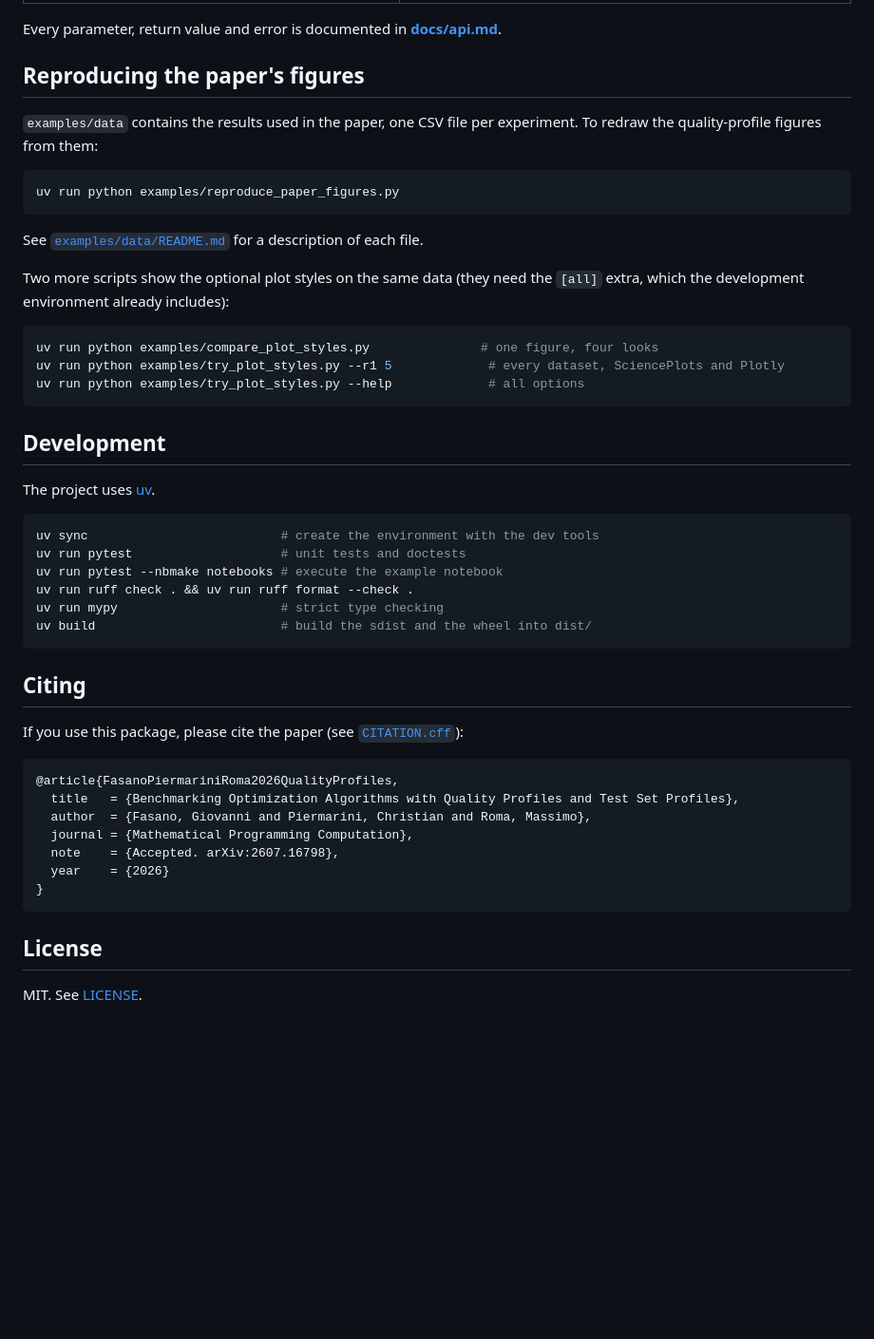
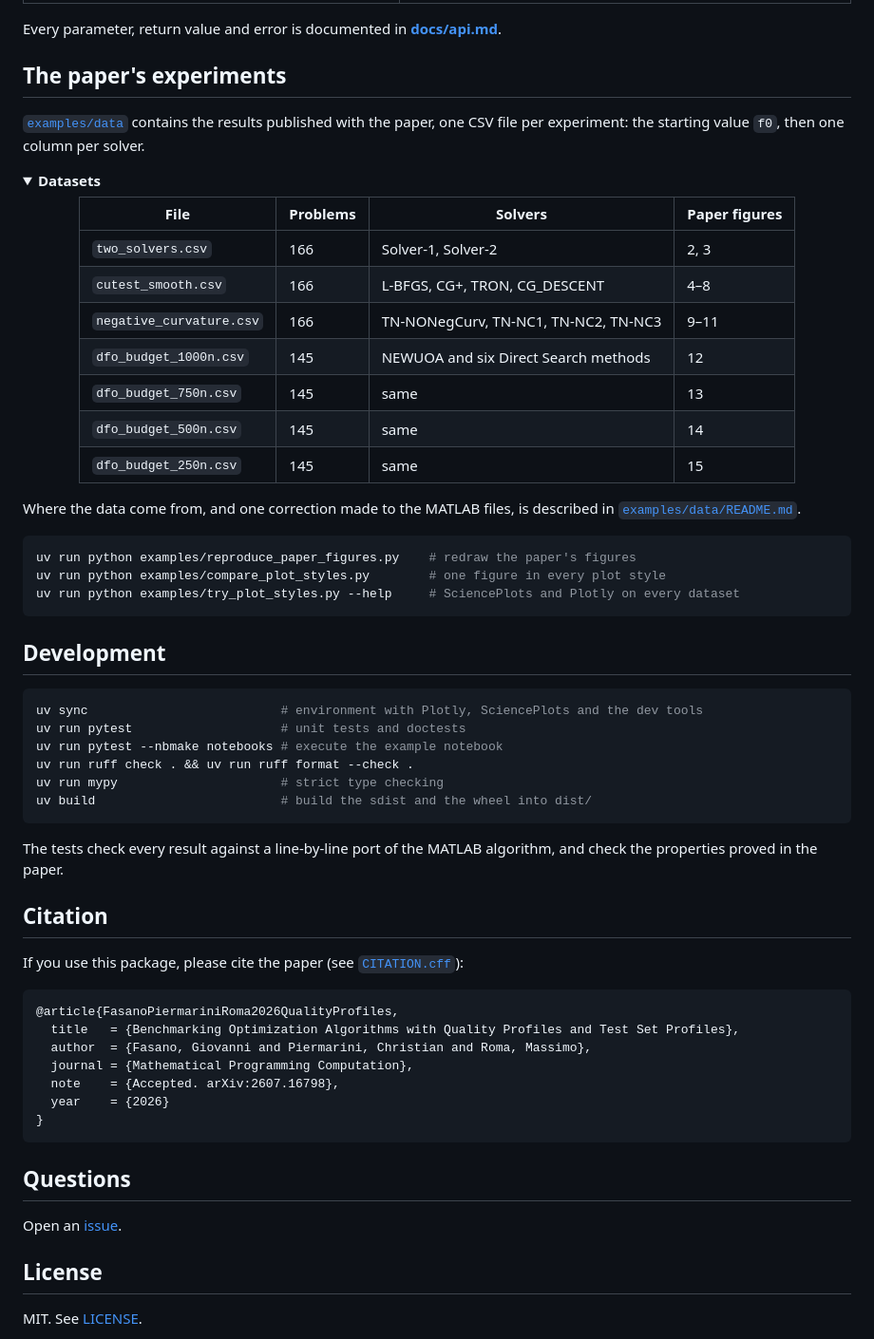
Before and after one commit to chripiermarini/QualityProfiles, a Markdown page: README.md, the part around one of its changes. Shown at 95% size. Drawn GitHub-style; folded sections open; blank space fills up the shorter version.

````diff
--- a/README.md
+++ b/README.md
@@ -124,32 +153,43 @@ the properties proved in the paper and the handling of failures are described in
 
 Every parameter, return value and error is documented in [**docs/api.md**](docs/api.md).
 
-## Reproducing the paper's figures
+## The paper's experiments
 
-`examples/data` contains the results used in the paper, one CSV file per experiment.
-To redraw the quality-profile figures from them:
+[`examples/data`](examples/data) contains the results published with the paper, one CSV
+file per experiment: the starting value `f0`, then one column per solver.
+
+<details>
+<summary><b>Datasets</b></summary>
+
+<div align="center">
+
+| File | Problems | Solvers | Paper figures |
+| --- | --- | --- | --- |
+| `two_solvers.csv` | 166 | Solver-1, Solver-2 | 2, 3 |
+| `cutest_smooth.csv` | 166 | L-BFGS, CG+, TRON, CG_DESCENT | 4–8 |
+| `negative_curvature.csv` | 166 | TN-NONegCurv, TN-NC1, TN-NC2, TN-NC3 | 9–11 |
+| `dfo_budget_1000n.csv` | 145 | NEWUOA and six Direct Search methods | 12 |
+| `dfo_budget_750n.csv` | 145 | same | 13 |
+| `dfo_budget_500n.csv` | 145 | same | 14 |
+| `dfo_budget_250n.csv` | 145 | same | 15 |
+
+</div>
+
+Where the data come from, and one correction made to the MATLAB files, is described in
+[`examples/data/README.md`](examples/data/README.md).
+
+</details>
 
 ```bash
-uv run python examples/reproduce_paper_figures.py
-```
-
-See [`examples/data/README.md`](examples/data/README.md) for a description of each file.
-
-Two more scripts show the optional plot styles on the same data (they need the `[all]`
-extra, which the development environment already includes):
-
-```bash
-uv run python examples/compare_plot_styles.py               # one figure, four looks
-uv run python examples/try_plot_styles.py --r1 5             # every dataset, SciencePlots and Plotly
-uv run python examples/try_plot_styles.py --help             # all options
+uv run python examples/reproduce_paper_figures.py    # redraw the paper's figures
+uv run python examples/compare_plot_styles.py        # one figure in every plot style
+uv run python examples/try_plot_styles.py --help     # SciencePlots and Plotly on every dataset
 ```
 
 ## Development
 
-The project uses [uv](https://docs.astral.sh/uv/).
-
 ```bash
-uv sync                          # create the environment with the dev tools
+uv sync                          # environment with Plotly, SciencePlots and the dev tools
 uv run pytest                    # unit tests and doctests
 uv run pytest --nbmake notebooks # execute the example notebook
 uv run ruff check . && uv run ruff format --check .
@@ -157,7 +197,10 @@ uv run mypy                      # strict type checking
 uv build                         # build the sdist and the wheel into dist/
 ```
 
-## Citing
+The tests check every result against a line-by-line port of the MATLAB algorithm, and
+check the properties proved in the paper.
+
+## Citation
 
 If you use this package, please cite the paper (see [`CITATION.cff`](CITATION.cff)):
 
@@ -171,6 +214,10 @@ If you use this package, please cite the paper (see [`CITATION.cff`](CITATION.cf
 }
 ```
 
+## Questions
+
+Open an [issue](https://github.com/chripiermarini/QualityProfiles/issues).
+
 ## License
 
 MIT. See [LICENSE](LICENSE).
````
Also changed, not shown: other parts of README.md (+69 -40 lines), docs/assets/readme_profiles.png (added), 3 other files.
